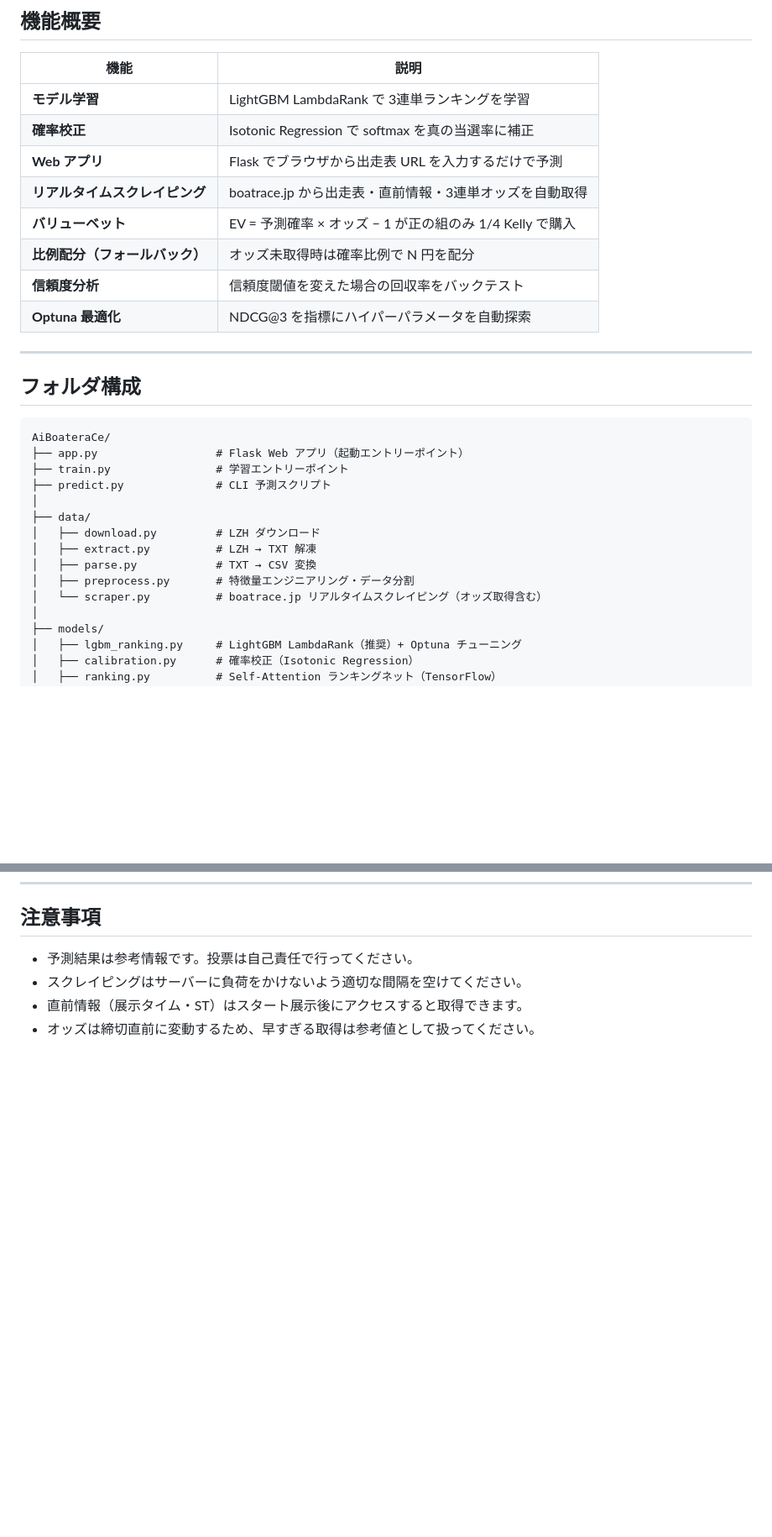
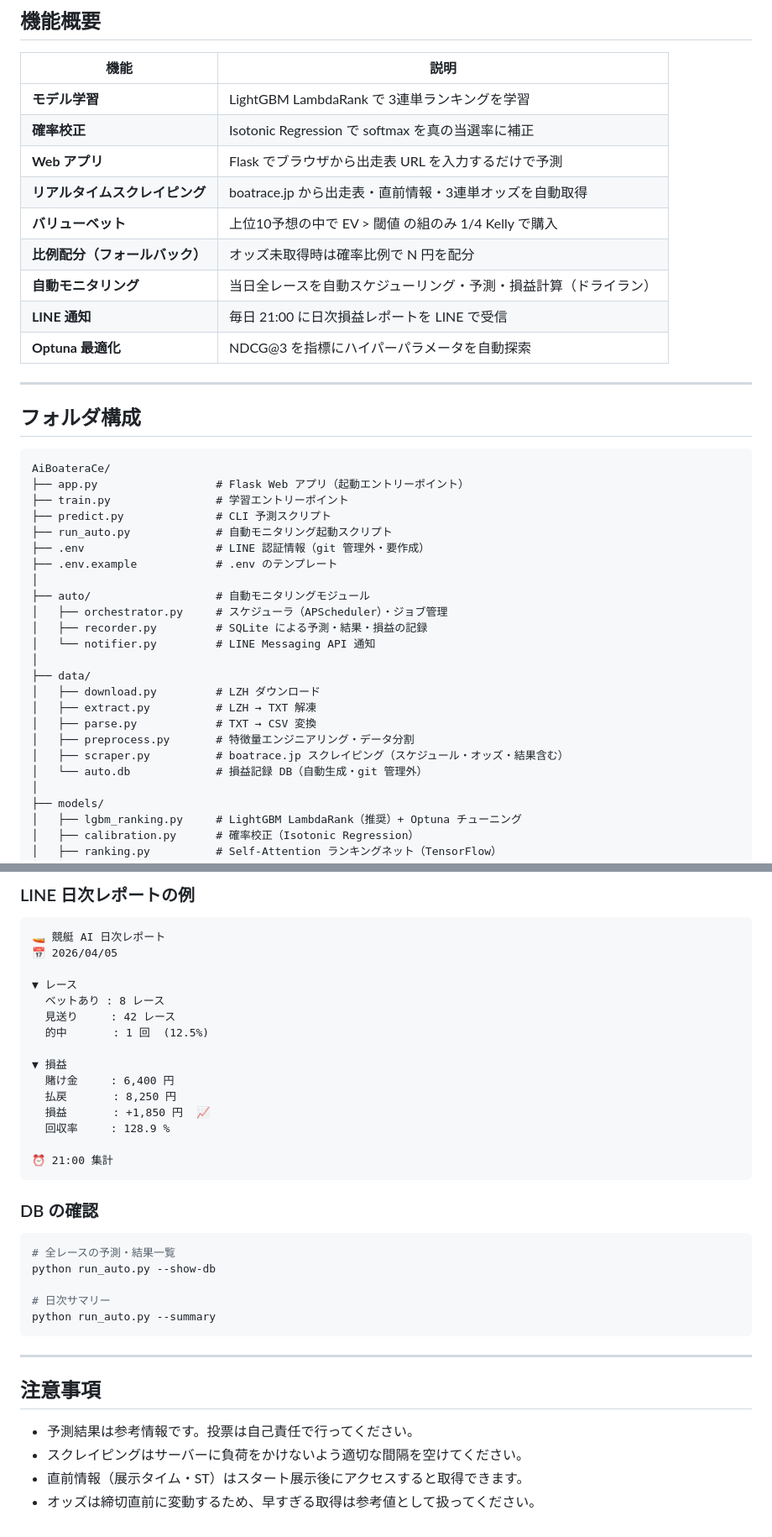
Before and after one commit to okuda-ry/AIBoateraCe, a Markdown page: README.md, 2 parts joined by grey strips. Shown at 84% size. Drawn GitHub-style; blank space fills up the shorter version.

````diff
--- a/README.md
+++ b/README.md
@@ -14,9 +14,10 @@
 | **確率校正** | Isotonic Regression で softmax を真の当選率に補正 |
 | **Web アプリ** | Flask でブラウザから出走表 URL を入力するだけで予測 |
 | **リアルタイムスクレイピング** | boatrace.jp から出走表・直前情報・3連単オッズを自動取得 |
-| **バリューベット** | EV = 予測確率 × オッズ − 1 が正の組のみ 1/4 Kelly で購入 |
+| **バリューベット** | 上位10予想の中で EV > 閾値 の組のみ 1/4 Kelly で購入 |
 | **比例配分（フォールバック）** | オッズ未取得時は確率比例で N 円を配分 |
-| **信頼度分析** | 信頼度閾値を変えた場合の回収率をバックテスト |
+| **自動モニタリング** | 当日全レースを自動スケジューリング・予測・損益計算（ドライラン） |
+| **LINE 通知** | 毎日 21:00 に日次損益レポートを LINE で受信 |
 | **Optuna 最適化** | NDCG@3 を指標にハイパーパラメータを自動探索 |
 
 ---
@@ -28,13 +29,22 @@ AiBoateraCe/
 ├── app.py                  # Flask Web アプリ（起動エントリーポイント）
 ├── train.py                # 学習エントリーポイント
 ├── predict.py              # CLI 予測スクリプト
+├── run_auto.py             # 自動モニタリング起動スクリプト
+├── .env                    # LINE 認証情報（git 管理外・要作成）
+├── .env.example            # .env のテンプレート
+│
+├── auto/                   # 自動モニタリングモジュール
+│   ├── orchestrator.py     # スケジューラ（APScheduler）・ジョブ管理
+│   ├── recorder.py         # SQLite による予測・結果・損益の記録
+│   └── notifier.py         # LINE Messaging API 通知
 │
 ├── data/
 │   ├── download.py         # LZH ダウンロード
 │   ├── extract.py          # LZH → TXT 解凍
 │   ├── parse.py            # TXT → CSV 変換
 │   ├── preprocess.py       # 特徴量エンジニアリング・データ分割
-│   └── scraper.py          # boatrace.jp リアルタイムスクレイピング（オッズ取得含む）
+│   ├── scraper.py          # boatrace.jp スクレイピング（スケジュール・オッズ・結果含む）
+│   └── auto.db             # 損益記録 DB（自動生成・git 管理外）
 │
 ├── models/
 │   ├── lgbm_ranking.py     # LightGBM LambdaRank（推奨）+ Optuna チューニング
@@ -336,3 +421,35 @@ EV がプラスとは「モデルが市場（オッズ）より高く評価し
+### LINE 日次レポートの例
+
+```
+🚤 競艇 AI 日次レポート
+📅 2026/04/05
+
+▼ レース
+  ベットあり : 8 レース
+  見送り     : 42 レース
+  的中       : 1 回  (12.5%)
+
+▼ 損益
+  賭け金     : 6,400 円
+  払戻       : 8,250 円
+  損益       : +1,850 円  📈
+  回収率     : 128.9 %
+
+⏰ 21:00 集計
+```
+
+### DB の確認
+
+```bash
+# 全レースの予測・結果一覧
+python run_auto.py --show-db
+
+# 日次サマリー
+python run_auto.py --summary
+```
+
+---
+
 ## 注意事項
 
 - 予測結果は参考情報です。投票は自己責任で行ってください。
````
Also changed, not shown: other parts of README.md (+75 -0 lines).
